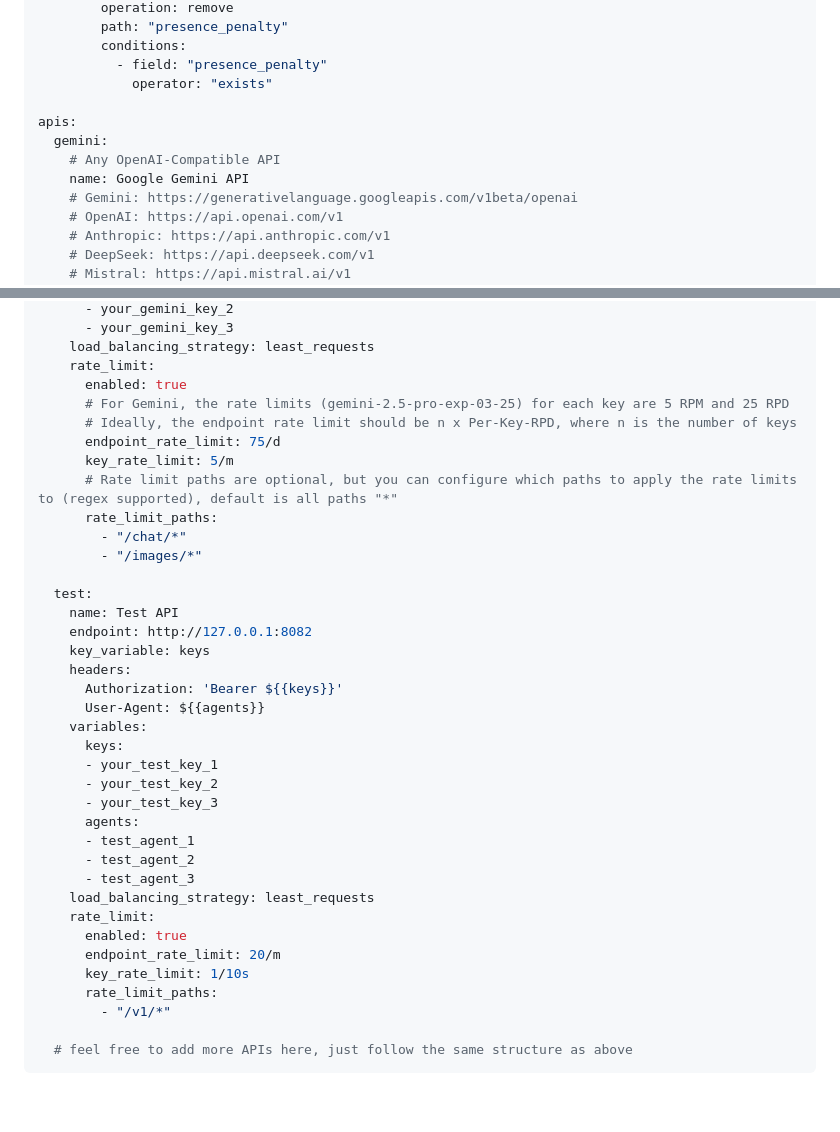
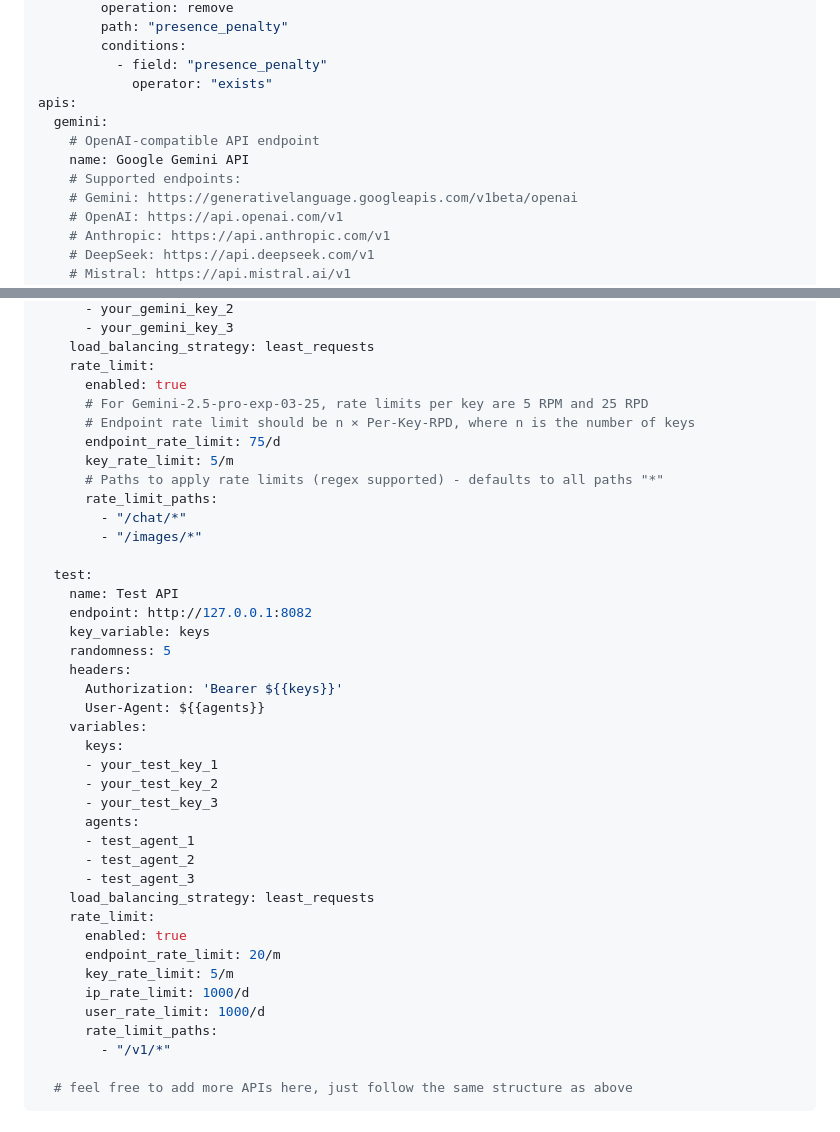
Before and after one commit to Nya-Foundation/NyaProxy, a Markdown page: README.md, 2 parts joined by grey strips. Drawn GitHub-style; blank space fills up the shorter version.

```diff
--- a/README.md
+++ b/README.md
@@ -206,11 +212,11 @@ default_settings:
         conditions:
           - field: "presence_penalty"
             operator: "exists"
-
 apis:
   gemini:
-    # Any OpenAI-Compatible API
+    # OpenAI-compatible API endpoint
     name: Google Gemini API
+    # Supported endpoints:
     # Gemini: https://generativelanguage.googleapis.com/v1beta/openai
     # OpenAI: https://api.openai.com/v1
     # Anthropic: https://api.anthropic.com/v1
@@ -232,11 +238,11 @@ apis:
     load_balancing_strategy: least_requests
     rate_limit:
       enabled: true
-      # For Gemini, the rate limits (gemini-2.5-pro-exp-03-25) for each key are 5 RPM and 25 RPD
-      # Ideally, the endpoint rate limit should be n x Per-Key-RPD, where n is the number of keys
+      # For Gemini-2.5-pro-exp-03-25, rate limits per key are 5 RPM and 25 RPD
+      # Endpoint rate limit should be n × Per-Key-RPD, where n is the number of keys
       endpoint_rate_limit: 75/d
       key_rate_limit: 5/m
-      # Rate limit paths are optional, but you can configure which paths to apply the rate limits to (regex supported), default is all paths "*"
+      # Paths to apply rate limits (regex supported) - defaults to all paths "*"
       rate_limit_paths:
         - "/chat/*"
         - "/images/*"
@@ -245,6 +251,7 @@ apis:
     name: Test API
     endpoint: http://127.0.0.1:8082
     key_variable: keys
+    randomness: 5
     headers:
       Authorization: 'Bearer ${{keys}}'
       User-Agent: ${{agents}}
@@ -261,7 +268,9 @@ apis:
     rate_limit:
       enabled: true
       endpoint_rate_limit: 20/m
-      key_rate_limit: 1/10s
+      key_rate_limit: 5/m
+      ip_rate_limit: 1000/d
+      user_rate_limit: 1000/d
       rate_limit_paths:
         - "/v1/*"
 
```
Also changed, not shown: other parts of README.md (+16 -10 lines), assets/config_ui.png.
